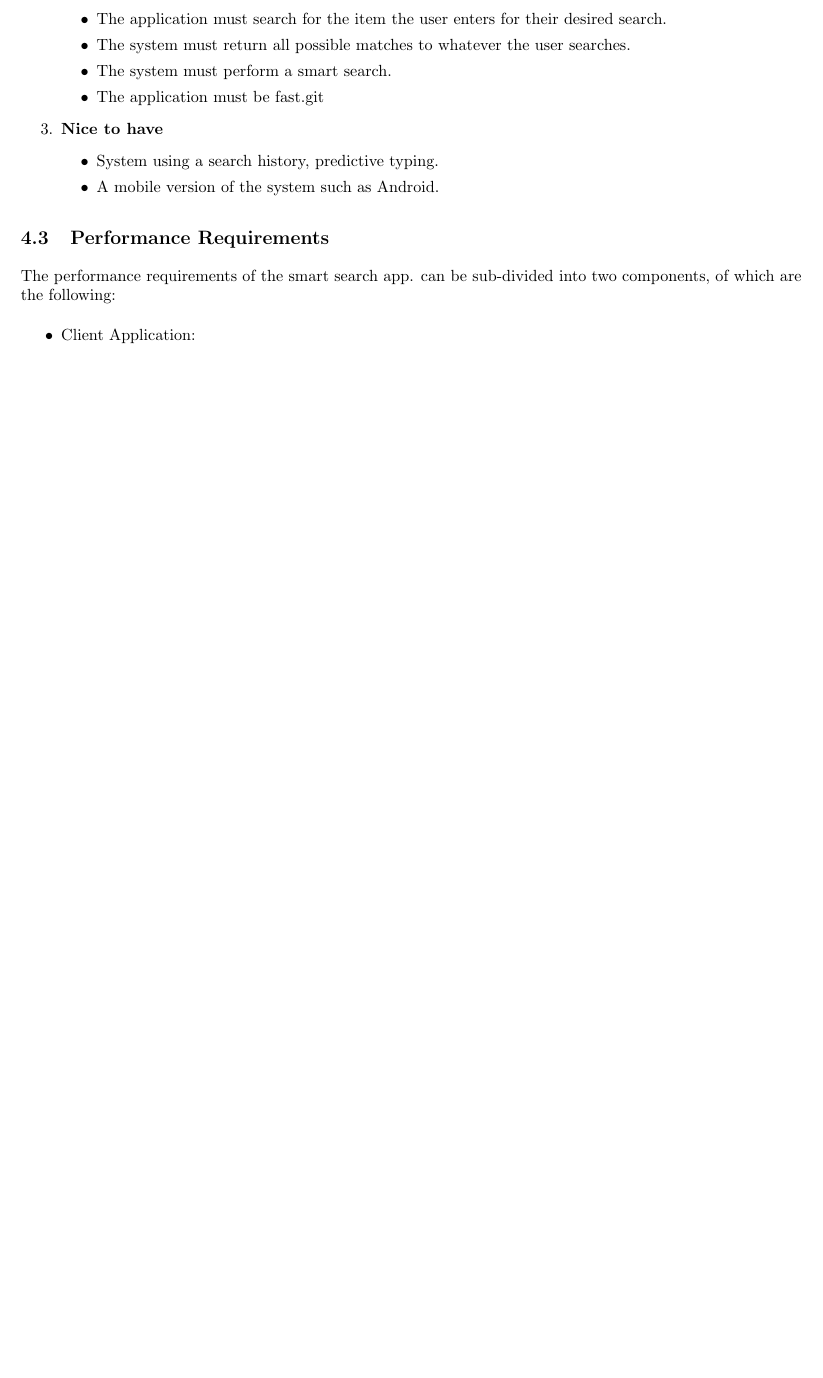
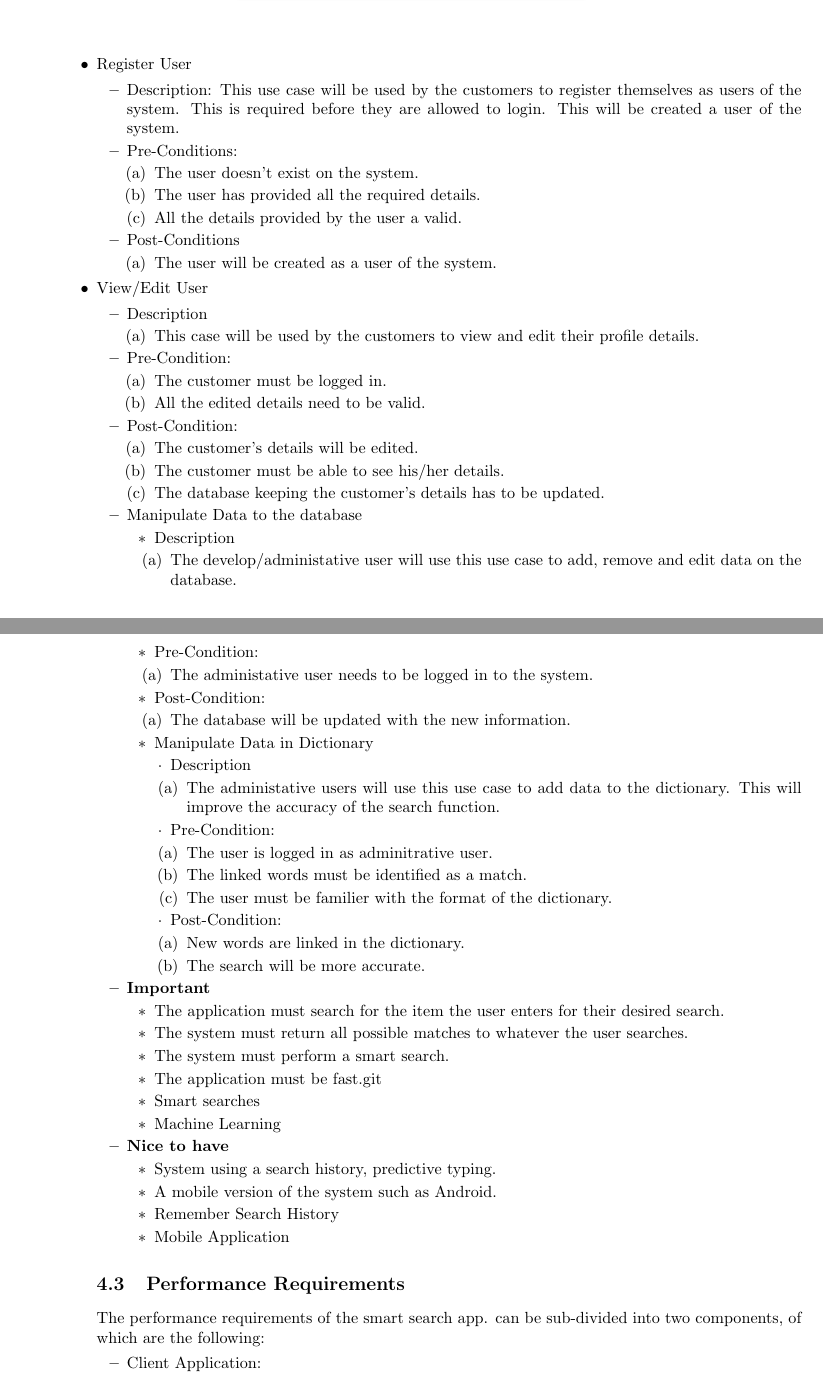
Before and after one commit to josephbondjobo/CodeX, a LaTeX document (System Requirements and Design/System Requirements and Design.tex): part of page 12 of 14 before the commit and two parts of pages 12 and 13 of 15 after it, the two joined at a grey line, cut at the place of the change, the shorter picture padded with empty space. Compiled offline with pdfLaTeX.

Commit message:
Update System Requirements and Design.tex

```diff
--- a/System Requirements and Design/System Requirements and Design.tex
+++ b/System Requirements and Design/System Requirements and Design.tex
@@ -324,3 +334,73 @@ The smart search application being build will be designed to run on Desktop runn
+				\item{Register User}
+					\begin{itemize}
+						\item Description:
+					This use case will be used by the customers to register themselves as users of the system. This is required before they are allowed to login.
+					This will be created a user of the system.
+
+						\item Pre-Conditions:
+						\begin{enumerate}
+							\item The user doesn't exist on the system.
+							\item The user has provided all the required details.
+							\item All the details provided by the user a valid.
+						\end{enumerate}
+						\item Post-Conditions
+						\begin{enumerate}
+							\item The user will be created as a user of the system.
+						\end{enumerate}
+					\end{itemize}
+
+
+					\item View/Edit User
+					\begin{itemize}
+						\item Description
+							\begin{enumerate}
+								\item This case will be used by the customers to view and edit their profile details.
+							\end{enumerate}
+						\item Pre-Condition:
+							\begin{enumerate}
+								\item The customer must be logged in.
+								\item All the edited details need to be valid.
+							\end{enumerate}
+						\item Post-Condition:
+							\begin{enumerate}
+								\item The customer's details will be edited.
+								\item The customer must be able to see his/her details.
+								\item The database keeping the customer's details has to be updated.
+							\end{enumerate}
+
+				\item Manipulate Data to the database
+				\begin{itemize}
+					\item Description
+						\begin{enumerate}
+							\item The develop/administative user will use this use case to add, remove and edit data on the database.
+						\end{enumerate}
+					\item Pre-Condition:
+						\begin{enumerate}
+							\item The administative user needs to be logged in to the system.
+						\end{enumerate}
+					\item Post-Condition:
+						\begin{enumerate}
+							\item The database will be updated with the new information.
+						\end{enumerate}
+
+				\item Manipulate Data in Dictionary
+				\begin{itemize}
+					\item Description
+						\begin{enumerate}
+							\item The administative users will use this use case to add data to the dictionary. This will improve the accuracy of the search function.
+						\end{enumerate}
+					\item Pre-Condition:
+						\begin{enumerate}
+							\item The user is logged in as adminitrative user.
+							\item The linked words must be identified as a match.
+							\item The user must be familier with the format of the dictionary.
+						\end{enumerate}
+					\item Post-Condition:
+						\begin{enumerate}
+							\item New words are linked in the dictionary.
+							\item The search will be more accurate.
+						\end{enumerate}
+\end{itemize}
 			\end{itemize}
 		\item \textbf{Important}
 		\begin{itemize}
@@ -328,14 +408,23 @@ The smart search application being build will be designed to run on Desktop runn
                 \item The system must return all possible matches to whatever the user searches.
 		\item The system must perform a smart search.
 		\item The application must be fast.git
+		\item Smart searches
+		\item Machine Learning
                 \end{itemize}
 
 		\item \textbf{Nice to have}
 		\begin{itemize}
 		\item System using a search history, predictive typing.
 		\item A mobile version of the system such as Android.
+		\item Remember Search History
+		\item Mobile Application
+
 		\end{itemize}
 		\end{enumerate}
+
+
+
+
 	\subsection{Performance Requirements}
 	The performance requirements of the smart search app. can be sub-divided into two components, of which are the following:
 	\begin{itemize}
```
Also changed, not shown: System Requirements and Design/System Requirements and Design.tex (10 more changed lines).
